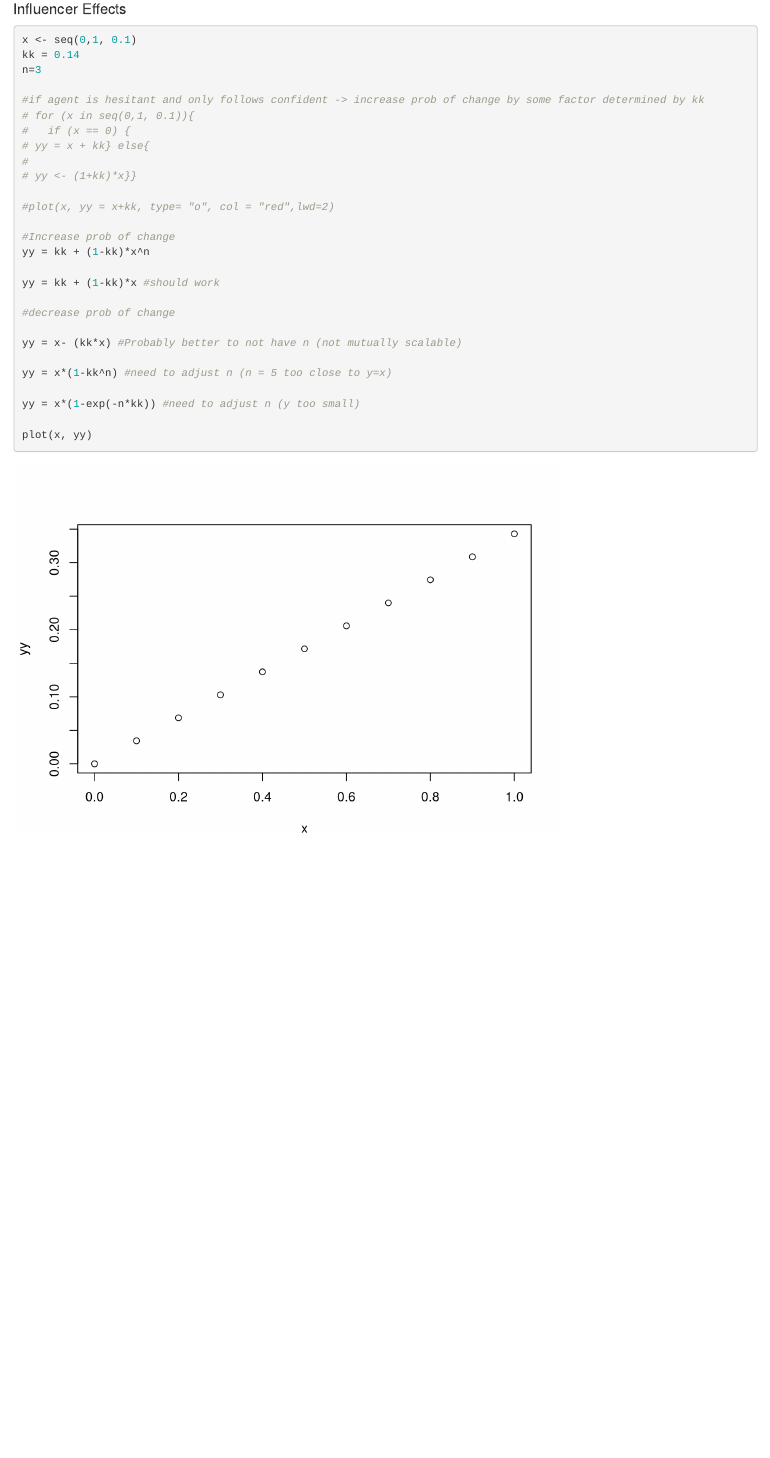
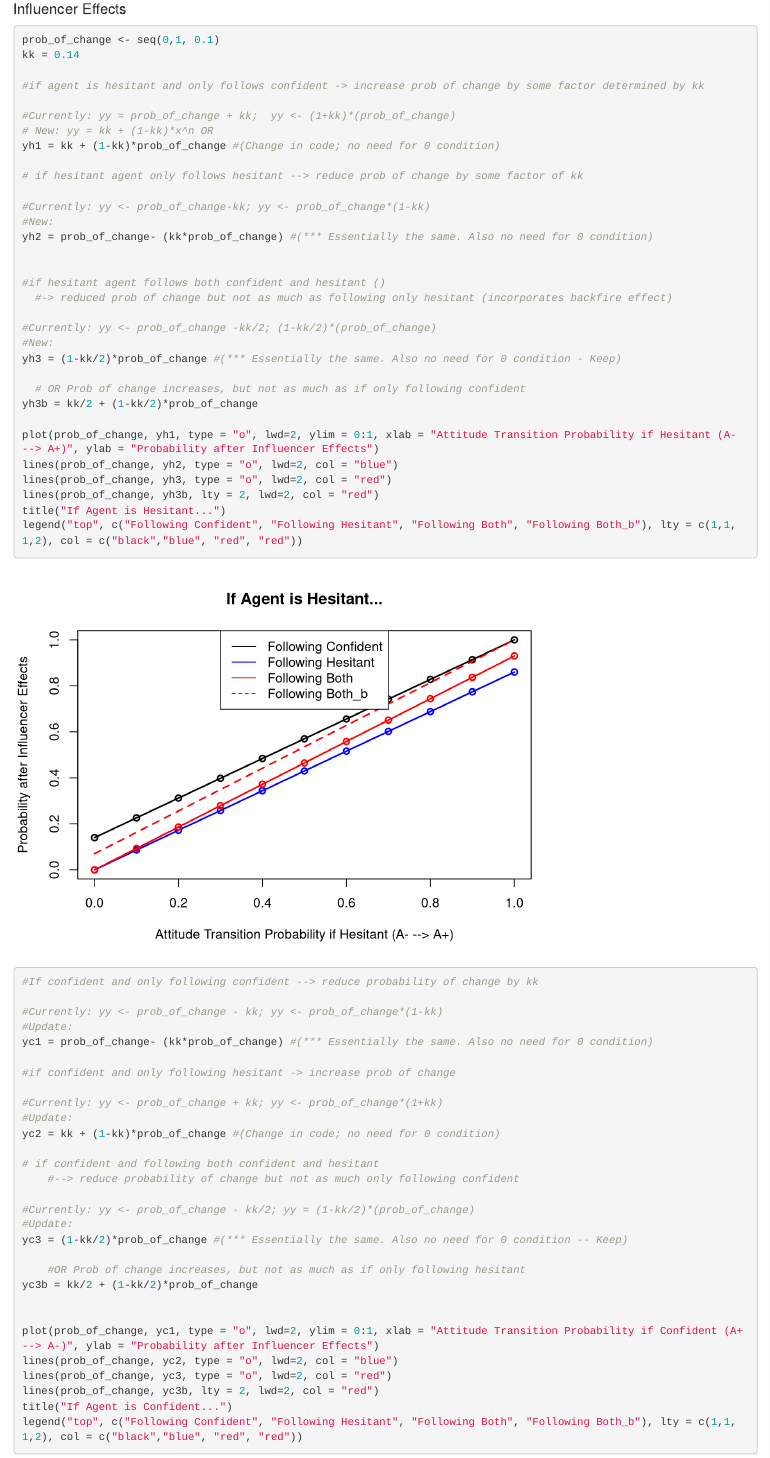
Before and after one commit to CreanzaLab/Novel_Vaccine_Bias, an R Markdown document (Novel_Vaccine_Funcs.Rmd): the page in a window 1100 px wide, from 3780 px down. Rendered offline with R 4.5, knitr and Pandoc, with nearby package versions.

Commit message:
Function revision and testing. Alt function for following both influencers

````diff
--- a/Novel_Vaccine_Funcs.Rmd
+++ b/Novel_Vaccine_Funcs.Rmd
@@ -115,35 +115,70 @@ legend("top", c("Conform", "Neutral", "Novelty"), fill = c("blue","black", "red"
 #### Influencer Effects
 
 ```{r}
-x <- seq(0,1, 0.1)
+prob_of_change <- seq(0,1, 0.1)
 kk = 0.14
-n=3
 
 #if agent is hesitant and only follows confident -> increase prob of change by some factor determined by kk
-# for (x in seq(0,1, 0.1)){
-#   if (x == 0) {
-# yy = x + kk} else{
-#
-# yy <- (1+kk)*x}}
 
-#plot(x, yy = x+kk, type= "o", col = "red",lwd=2)
+#Currently: yy = prob_of_change + kk;  yy <- (1+kk)*(prob_of_change)
+# New: yy = kk + (1-kk)*x^n OR
+yh1 = kk + (1-kk)*prob_of_change #(Change in code; no need for 0 condition)
 
-#Increase prob of change
-yy = kk + (1-kk)*x^n
+# if hesitant agent only follows hesitant --> reduce prob of change by some factor of kk
 
-yy = kk + (1-kk)*x #should work
+#Currently: yy <- prob_of_change-kk; yy <- prob_of_change*(1-kk)
+#New:
+yh2 = prob_of_change- (kk*prob_of_change) #(*** Essentially the same. Also no need for 0 condition)
 
-#decrease prob of change
 
-yy = x- (kk*x) #Probably better to not have n (not mutually scalable)
+#if hesitant agent follows both confident and hesitant ()
+  #-> reduced prob of change but not as much as following only hesitant (incorporates backfire effect)
 
-yy = x*(1-kk^n) #need to adjust n (n = 5 too close to y=x)
+#Currently: yy <- prob_of_change -kk/2; (1-kk/2)*(prob_of_change)
+#New:
+yh3 = (1-kk/2)*prob_of_change #(*** Essentially the same. Also no need for 0 condition - Keep)
 
-yy = x*(1-exp(-n*kk)) #need to adjust n (y too small)
+  # OR Prob of change increases, but not as much as if only following confident
+yh3b = kk/2 + (1-kk/2)*prob_of_change
 
-plot(x, yy)
+plot(prob_of_change, yh1, type = "o", lwd=2, ylim = 0:1, xlab = "Attitude Transition Probability if Hesitant (A- --> A+)", ylab = "Probability after Influencer Effects")
+lines(prob_of_change, yh2, type = "o", lwd=2, col = "blue")
+lines(prob_of_change, yh3, type = "o", lwd=2, col = "red")
+lines(prob_of_change, yh3b, lty = 2, lwd=2, col = "red")
+title("If Agent is Hesitant...")
+legend("top", c("Following Confident", "Following Hesitant", "Following Both", "Following Both_b"), lty = c(1,1,1,2), col = c("black","blue", "red", "red"))
 
 
 
+#If confident and only following confident --> reduce probability of change by kk
+
+#Currently: yy <- prob_of_change - kk; yy <- prob_of_change*(1-kk)
+#Update:
+yc1 = prob_of_change- (kk*prob_of_change) #(*** Essentially the same. Also no need for 0 condition)
+
+#if confident and only following hesitant -> increase prob of change
+
+#Currently: yy <- prob_of_change + kk; yy <- prob_of_change*(1+kk)
+#Update:
+yc2 = kk + (1-kk)*prob_of_change #(Change in code; no need for 0 condition)
+
+# if confident and following both confident and hesitant
+    #--> reduce probability of change but not as much only following confident
+
+#Currently: yy <- prob_of_change - kk/2; yy = (1-kk/2)*(prob_of_change)
+#Update:
+yc3 = (1-kk/2)*prob_of_change #(*** Essentially the same. Also no need for 0 condition -- Keep)
+
+    #OR Prob of change increases, but not as much as if only following hesitant
+yc3b = kk/2 + (1-kk/2)*prob_of_change
+
+
+plot(prob_of_change, yc1, type = "o", lwd=2, ylim = 0:1, xlab = "Attitude Transition Probability if Confident (A+ --> A-)", ylab = "Probability after Influencer Effects")
+lines(prob_of_change, yc2, type = "o", lwd=2, col = "blue")
+lines(prob_of_change, yc3, type = "o", lwd=2, col = "red")
+lines(prob_of_change, yc3b, lty = 2, lwd=2, col = "red")
+title("If Agent is Confident...")
+legend("top", c("Following Confident", "Following Hesitant", "Following Both", "Following Both_b"), lty = c(1,1,1,2), col = c("black","blue", "red", "red"))
+
 
 ```
````
Also changed, not shown: Novel_Vaccine_Funcs.html.
